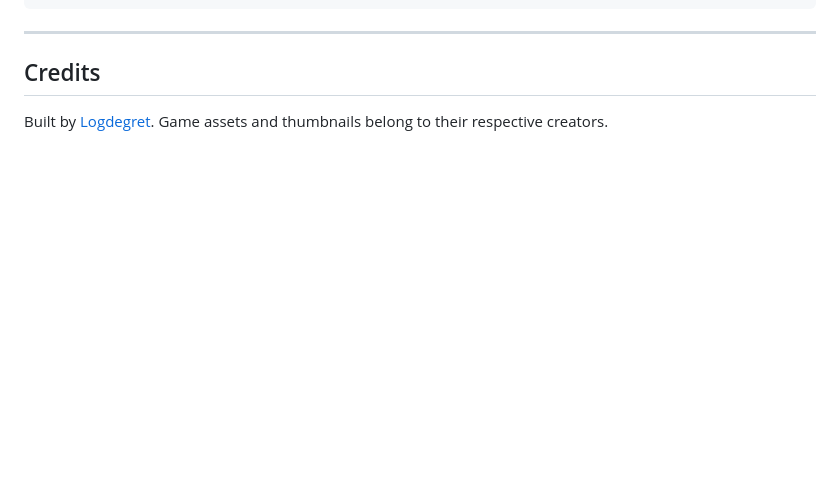
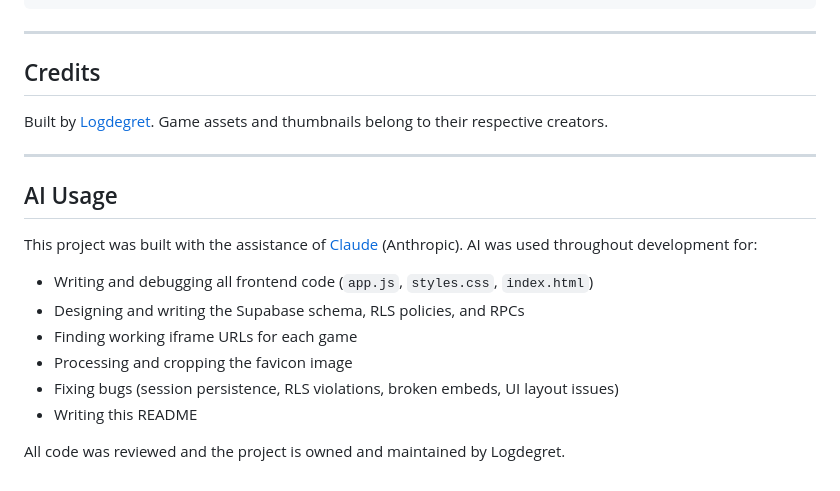
Before and after one commit to Logdegret/HunterGames, a Markdown page: README.md, the part around the change. GitHub-like rendering; blank space fills up the shorter version.

Commit message:
Add AI usage declaration to README
Co-Authored-By: Claude Sonnet 4.6 <noreply@anthropic.com>

```diff
--- a/README.md
+++ b/README.md
@@ -112,3 +112,18 @@ HunterGames/
 ## Credits
 
 Built by [Logdegret](https://github.com/Logdegret). Game assets and thumbnails belong to their respective creators.
+
+---
+
+## AI Usage
+
+This project was built with the assistance of [Claude](https://claude.ai) (Anthropic). AI was used throughout development for:
+
+- Writing and debugging all frontend code (`app.js`, `styles.css`, `index.html`)
+- Designing and writing the Supabase schema, RLS policies, and RPCs
+- Finding working iframe URLs for each game
+- Processing and cropping the favicon image
+- Fixing bugs (session persistence, RLS violations, broken embeds, UI layout issues)
+- Writing this README
+
+All code was reviewed and the project is owned and maintained by Logdegret.
```
